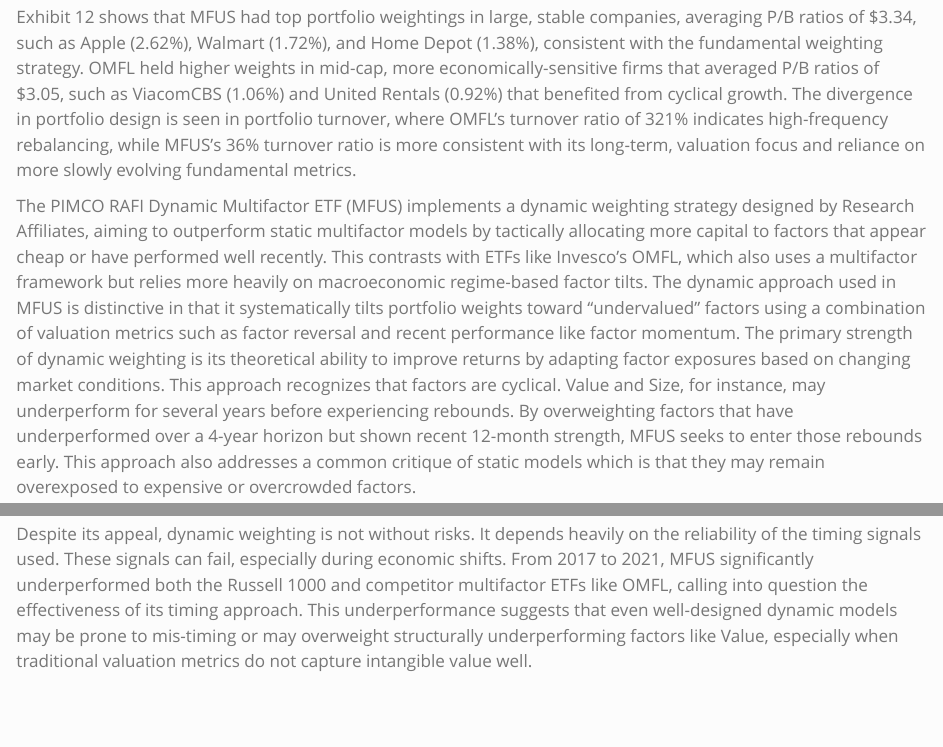
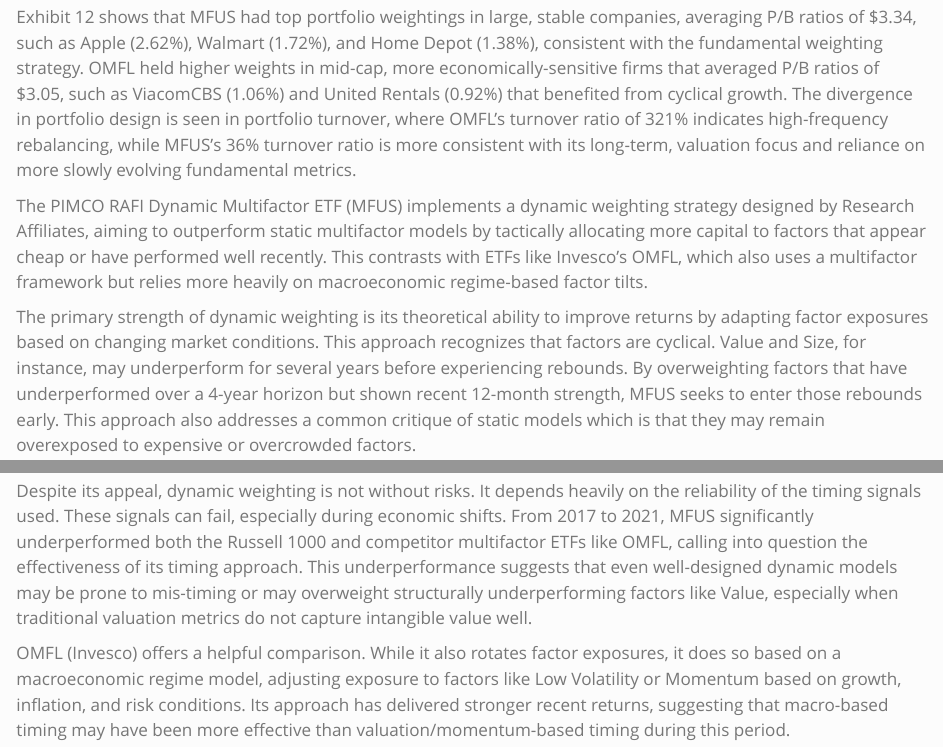
Before and after one commit to cyberchai/FinalEcon285, a Quarto document (final_paper.qmd): the page in a window 1100 px wide, from 1620 px down, and a second part further down, joined at a grey line. Rendered offline with R 4.5, knitr and Pandoc in place of Quarto, with nearby package versions.

Commit message:
updates to melanie's section

```diff
--- a/final_paper.qmd
+++ b/final_paper.qmd
@@ -41,9 +41,12 @@
 
 Exhibit 12 shows that MFUS had top portfolio weightings in large, stable companies, averaging P/B ratios of \$3.34, such as Apple (2.62%), Walmart (1.72%), and Home Depot (1.38%), consistent with the fundamental weighting strategy. OMFL held higher weights in mid-cap, more economically-sensitive firms that averaged P/B ratios of \$3.05, such as ViacomCBS (1.06%) and United Rentals (0.92%) that benefited from cyclical growth. The divergence in portfolio design is seen in portfolio turnover, where OMFL’s turnover ratio of 321% indicates high-frequency rebalancing, while MFUS’s 36% turnover ratio is more consistent with its long-term, valuation focus and reliance on more slowly evolving fundamental metrics.
 
-The PIMCO RAFI Dynamic Multifactor ETF (MFUS) implements a dynamic weighting strategy designed by Research Affiliates, aiming to outperform static multifactor models by tactically allocating more capital to factors that appear cheap or have performed well recently. This contrasts with ETFs like Invesco’s OMFL, which also uses a multifactor framework but relies more heavily on macroeconomic regime-based factor tilts. The dynamic approach used in MFUS is distinctive in that it systematically tilts portfolio weights toward “undervalued” factors using a combination of valuation metrics such as factor reversal and recent performance like factor momentum.
+The PIMCO RAFI Dynamic Multifactor ETF (MFUS) implements a dynamic weighting strategy designed by Research Affiliates, aiming to outperform static multifactor models by tactically allocating more capital to factors that appear cheap or have performed well recently. This contrasts with ETFs like Invesco’s OMFL, which also uses a multifactor framework but relies more heavily on macroeconomic regime-based factor tilts.
+
 The primary strength of dynamic weighting is its theoretical ability to improve returns by adapting factor exposures based on changing market conditions. This approach recognizes that factors are cyclical. Value and Size, for instance, may underperform for several years before experiencing rebounds. By overweighting factors that have underperformed over a 4-year horizon but shown recent 12-month strength, MFUS seeks to enter those rebounds early. This approach also addresses a common critique of static models which is that they may remain overexposed to expensive or overcrowded factors.
 
 Another benefit is flexibility. A dynamic model can reduce exposure to factors that are expensive or exhibiting negative momentum, potentially avoiding extended periods of underperformance. This ability to tilt away from crowded trades or overvalued factors could help improve risk-adjusted returns compared to static equal-weighted approaches.
 
 Despite its appeal, dynamic weighting is not without risks. It depends heavily on the reliability of the timing signals used. These signals can fail, especially during economic shifts. From 2017 to 2021, MFUS significantly underperformed both the Russell 1000 and competitor multifactor ETFs like OMFL, calling into question the effectiveness of its timing approach. This underperformance suggests that even well-designed dynamic models may be prone to mis-timing or may overweight structurally underperforming factors like Value, especially when traditional valuation metrics do not capture intangible value well.
+
+OMFL (Invesco) offers a helpful comparison. While it also rotates factor exposures, it does so based on a macroeconomic regime model, adjusting exposure to factors like Low Volatility or Momentum based on growth, inflation, and risk conditions. Its approach has delivered stronger recent returns, suggesting that macro-based timing may have been more effective than valuation/momentum-based timing during this period.
```
Also changed, not shown: final_paper.pdf (deleted), final_paper.tex (added), 2 other files.
